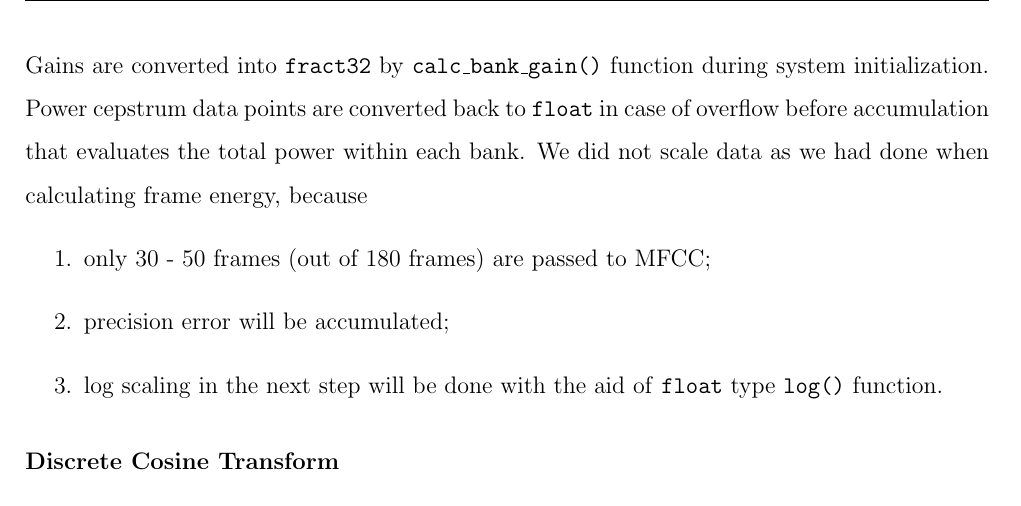
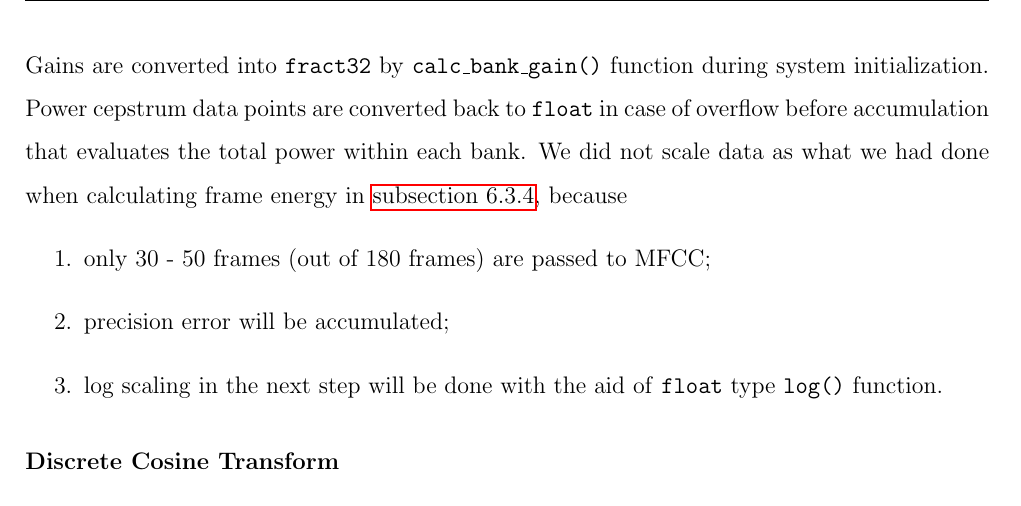
Before and after one commit to leeang/Signal-Processing-Toolbox, a LaTeX thesis (final report/report.tex, which reads final report/chapter/DSP.tex): part of page 30 of 41, cut so that both start at the same text. Compiled offline with pdfLaTeX.

Commit message:
update dsp chapter

```diff
--- a/final report/chapter/DSP.tex
+++ b/final report/chapter/DSP.tex
@@ -325,7 +326,7 @@ Fig. \ref{bank_filter_demostration} also shows that bank $m=9$ only intersects w
 
 In order to diminish the processing time by pre-computing and eliminating the useless operations with zeros, we design a special storage structure for this sparse matrix. One array for storing non-zero values in linear shape and one array for storing corresponding offset for each bank. One array for storing at which $k$ gain becomes non-zero (\textcolor{red}{red dashed-line arrows}) and one-array for storing the length of each grayscale block (\textcolor{orange_html}{orange solid-line arrows}).\\
 
-Gains are converted into \texttt{fract32} by \texttt{calc\_bank\_gain()} function during system initialization. Power cepstrum data points are converted back to \texttt{float} in case of overflow before accumulation that evaluates the total power within each bank.  We did not scale data as we had done when calculating frame energy, because
+Gains are converted into \texttt{fract32} by \texttt{calc\_bank\_gain()} function during system initialization. Power cepstrum data points are converted back to \texttt{float} in case of overflow before accumulation that evaluates the total power within each bank.  We did not scale data as what we had done when calculating frame energy in \autoref{subsection:dsp-thresholds}, because
 \begin{enumerate}
 \item only 30 - 50 frames (out of 180 frames) are passed to MFCC;
 \item precision error will be accumulated;
```
Also changed, not shown: final report/chapter/DSP.tex (1 more changed lines).
